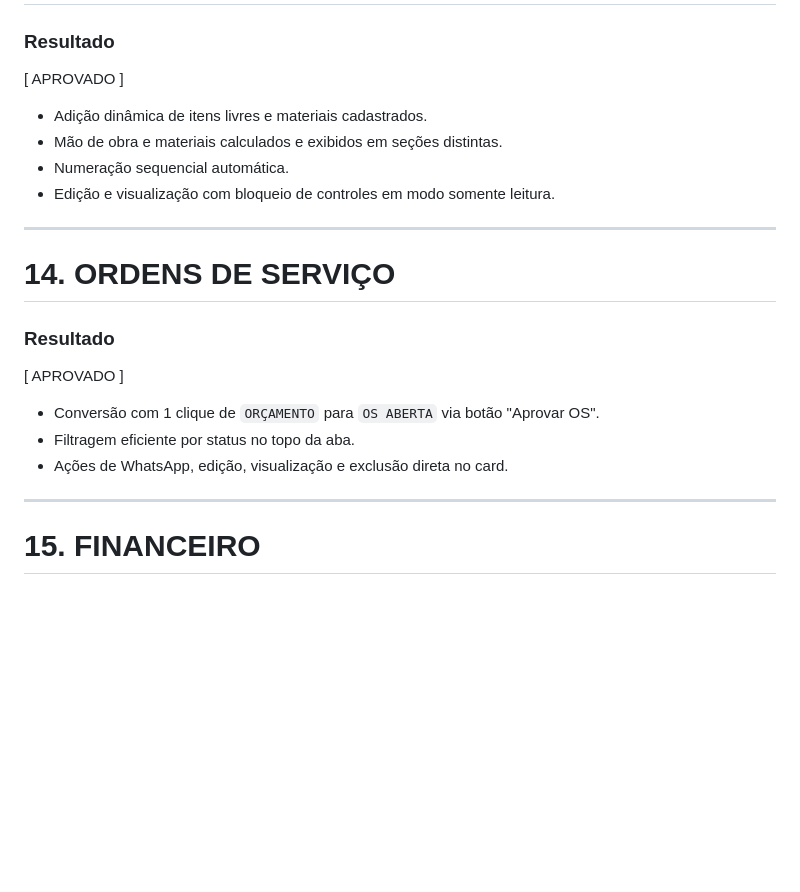
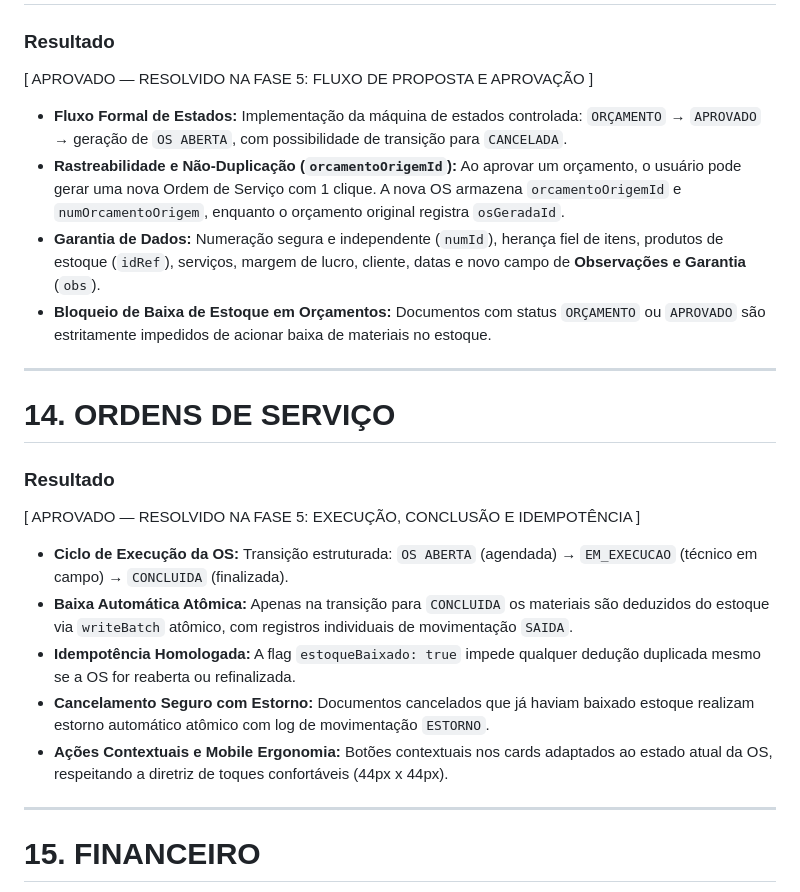
Before and after one commit to VitorMakoto1994/ServicePro, a Markdown page: AUDIT_REPORT.md, the part around the change. GitHub-like rendering; blank space fills up the shorter version.

Commit message:
docs(audit): homologar fase 5 fluxo de orcamento e OS

```diff
--- a/AUDIT_REPORT.md
+++ b/AUDIT_REPORT.md
@@ -221,23 +221,25 @@ Avaliação detalhada:
 # 13. ORÇAMENTOS
 
 ### Resultado
-[ APROVADO ]
+[ APROVADO — RESOLVIDO NA FASE 5: FLUXO DE PROPOSTA E APROVAÇÃO ]
 
-* Adição dinâmica de itens livres e materiais cadastrados.
-* Mão de obra e materiais calculados e exibidos em seções distintas.
-* Numeração sequencial automática.
-* Edição e visualização com bloqueio de controles em modo somente leitura.
+* **Fluxo Formal de Estados:** Implementação da máquina de estados controlada: `ORÇAMENTO` → `APROVADO` → geração de `OS ABERTA`, com possibilidade de transição para `CANCELADA`.
+* **Rastreabilidade e Não-Duplicação (`orcamentoOrigemId`):** Ao aprovar um orçamento, o usuário pode gerar uma nova Ordem de Serviço com 1 clique. A nova OS armazena `orcamentoOrigemId` e `numOrcamentoOrigem`, enquanto o orçamento original registra `osGeradaId`.
+* **Garantia de Dados:** Numeração segura e independente (`numId`), herança fiel de itens, produtos de estoque (`idRef`), serviços, margem de lucro, cliente, datas e novo campo de **Observações e Garantia** (`obs`).
+* **Bloqueio de Baixa de Estoque em Orçamentos:** Documentos com status `ORÇAMENTO` ou `APROVADO` são estritamente impedidos de acionar baixa de materiais no estoque.
 
 ---
 
 # 14. ORDENS DE SERVIÇO
 
 ### Resultado
-[ APROVADO ]
+[ APROVADO — RESOLVIDO NA FASE 5: EXECUÇÃO, CONCLUSÃO E IDEMPOTÊNCIA ]
 
-* Conversão com 1 clique de `ORÇAMENTO` para `OS ABERTA` via botão "Aprovar OS".
-* Filtragem eficiente por status no topo da aba.
-* Ações de WhatsApp, edição, visualização e exclusão direta no card.
+* **Ciclo de Execução da OS:** Transição estruturada: `OS ABERTA` (agendada) → `EM_EXECUCAO` (técnico em campo) → `CONCLUIDA` (finalizada).
+* **Baixa Automática Atômica:** Apenas na transição para `CONCLUIDA` os materiais são deduzidos do estoque via `writeBatch` atômico, com registros individuais de movimentação `SAIDA`.
+* **Idempotência Homologada:** A flag `estoqueBaixado: true` impede qualquer dedução duplicada mesmo se a OS for reaberta ou refinalizada.
+* **Cancelamento Seguro com Estorno:** Documentos cancelados que já haviam baixado estoque realizam estorno automático atômico com log de movimentação `ESTORNO`.
+* **Ações Contextuais e Mobile Ergonomia:** Botões contextuais nos cards adaptados ao estado atual da OS, respeitando a diretriz de toques confortáveis (44px x 44px).
 
 ---
 
```
